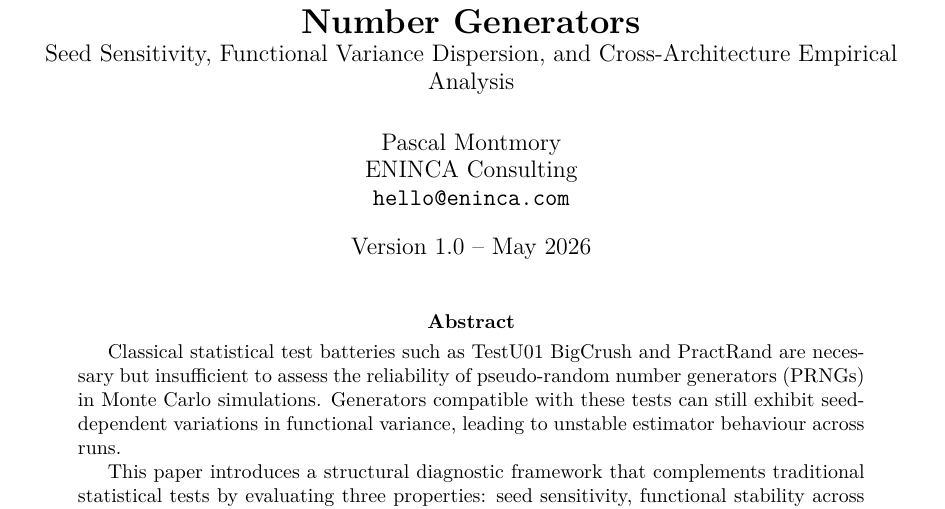
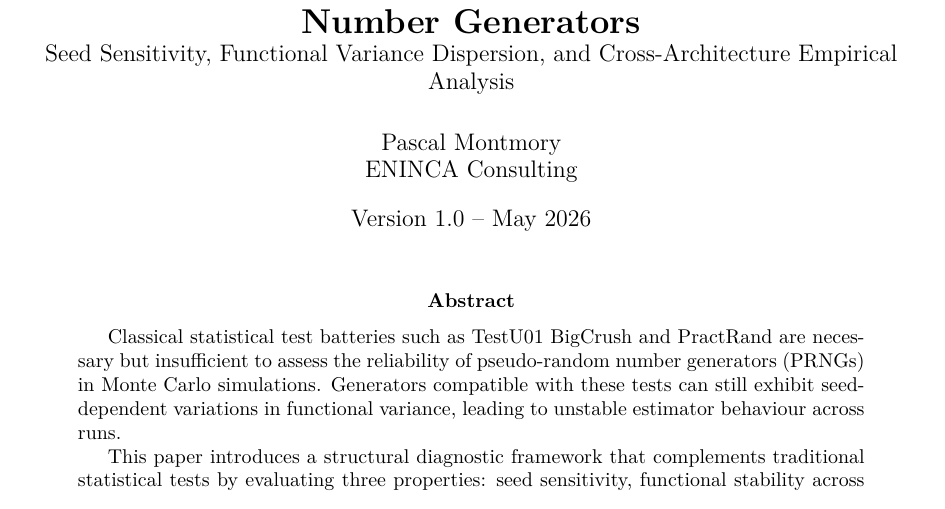
Before and after one commit to pascalMontmory/FondamentalWork, a LaTeX paper (Math/PRNG/publication/hal/Montmory_Structural_Diagnostic_Framework_for_PRNGs_v1.0.tex): part of page 1 of 13, cut so that both start at the same text. Compiled offline with pdfLaTeX.

Commit message:
Remove HAL contact email
Remove the contact email from the HAL paper author block and regenerate the PDF.

```diff
--- a/Math/PRNG/publication/hal/Montmory_Structural_Diagnostic_Framework_for_PRNGs_v1.0.tex
+++ b/Math/PRNG/publication/hal/Montmory_Structural_Diagnostic_Framework_for_PRNGs_v1.0.tex
@@ -34,8 +34,7 @@
 \large Seed Sensitivity, Functional Variance Dispersion, and Cross-Architecture Empirical Analysis}
 
 \author{Pascal Montmory\\
-ENINCA Consulting\\
-\texttt{hello@eninca.com}}
+ENINCA Consulting}
 
 \date{Version 1.0 -- May 2026}
 
```
Also changed, not shown: Math/PRNG/publication/hal/Montmory_Structural_Diagnostic_Framework_for_PRNGs_v1.0.pdf.
